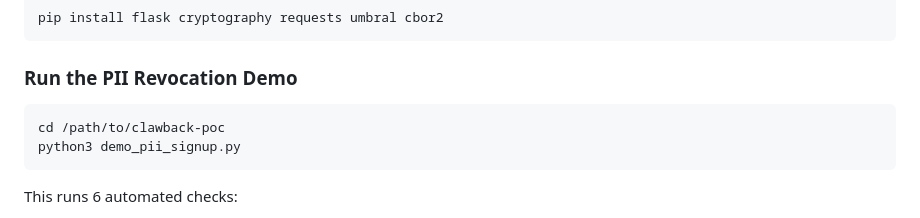
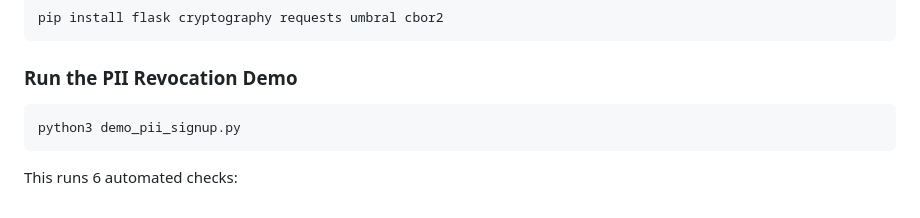
Before and after one commit to clawback-protocol/spec, a Markdown page: README.md, the part around the change. Rendered like a GitHub page.

Commit message:
fix: remove hardcoded local path from README quick start
Co-Authored-By: Claude Opus 4.6 (1M context) <noreply@anthropic.com>

````diff
--- a/README.md
+++ b/README.md
@@ -120,7 +120,6 @@ pip install flask cryptography requests umbral cbor2
 ### Run the PII Revocation Demo
 
 ```bash
-cd /path/to/clawback-poc
 python3 demo_pii_signup.py
 ```
 
````
